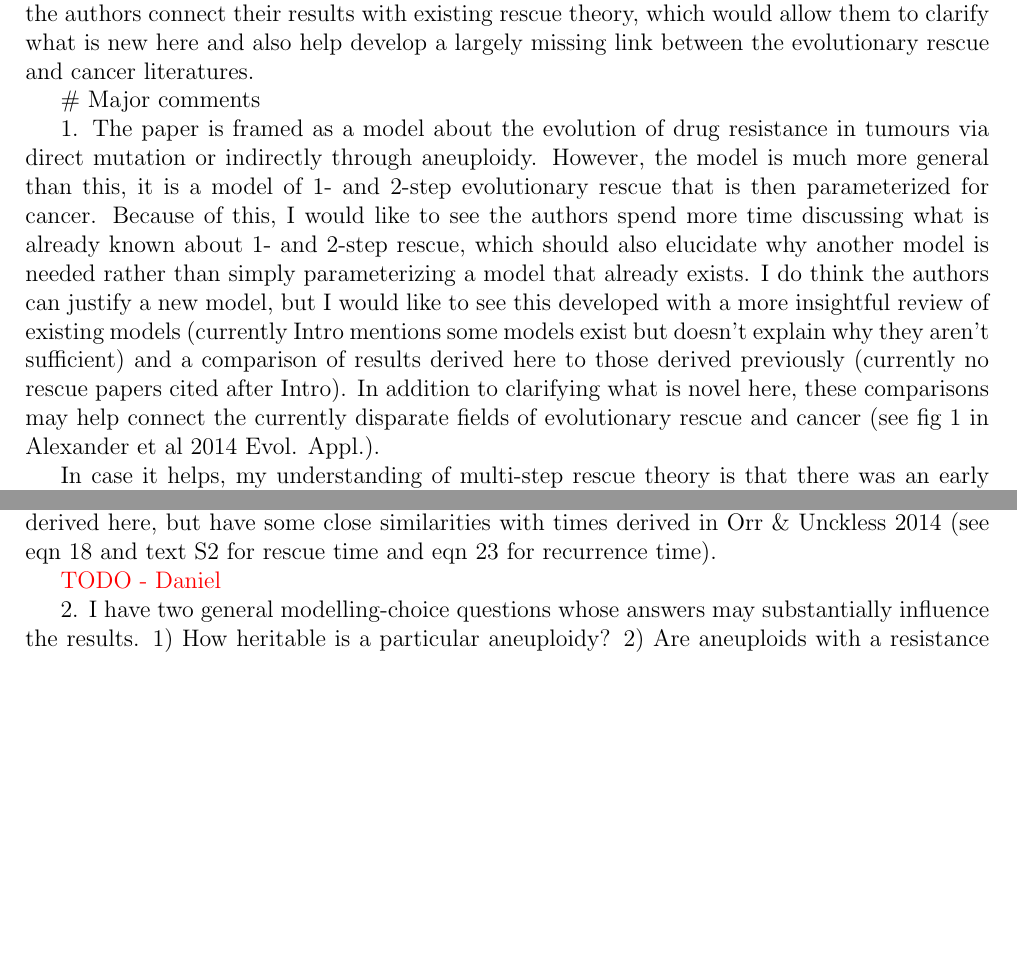
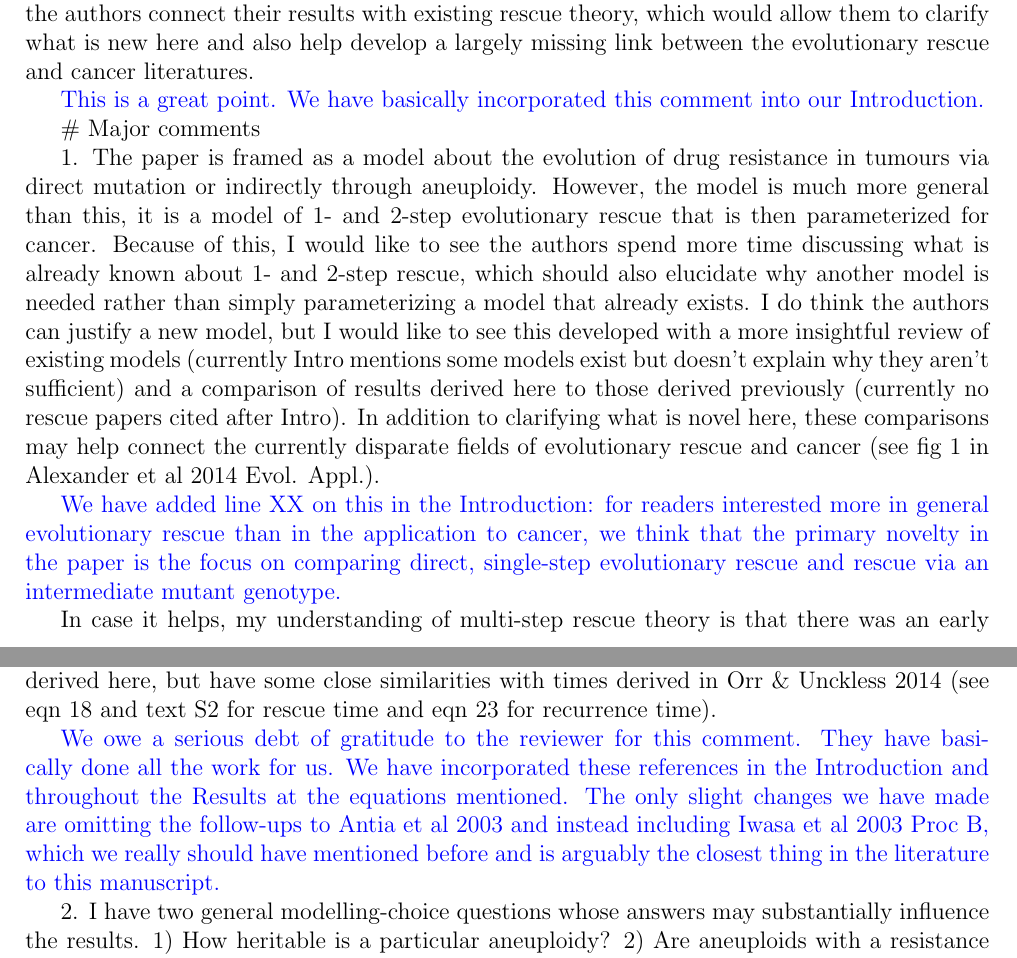
Before and after one commit to yoavram-lab/EvolutionaryRescue, a LaTeX document (ResponseLetter.tex): two parts of pages 3 and 4 of 14, joined at a grey line, cut so that both start at the same text, the shorter picture padded with empty space. Compiled offline with pdfLaTeX.

Commit message:
added daniel's part to response

```diff
--- a/ResponseLetter.tex
+++ b/ResponseLetter.tex
@@ -131,14 +131,18 @@ Thank you, we are pleased you found the application clear and intuitive.
 
 My main concern (elaborated below), is that all of the theoretical results derived here have extremely close analogues in previous evolutionary rescue theory. This substantially reduces the novelty of this paper, in the sense that much of the intuition developed here has been given elsewhere. However, I do think it is useful to derive all of these approximations for a single model that can be parameterized with existing cancer data. What I would like to see, then, is the authors connect their results with existing rescue theory, which would allow them to clarify what is new here and also help develop a largely missing link between the evolutionary rescue and cancer literatures.
 
+\textcolor{blue}{This is a great point. We have basically incorporated this comment into our Introduction.}
+
 $\#$ Major comments
 
 1. The paper is framed as a model about the evolution of drug resistance in tumours via direct mutation or indirectly through aneuploidy. However, the model is much more general than this, it is a model of 1- and 2-step evolutionary rescue that is then parameterized for cancer. Because of this, I would like to see the authors spend more time discussing what is already known about 1- and 2-step rescue, which should also elucidate why another model is needed rather than simply parameterizing a model that already exists. I do think the authors can justify a new model, but I would like to see this developed with a more insightful review of existing models (currently Intro mentions some models exist but doesn't explain why they aren't sufficient) and a comparison of results derived here to those derived previously (currently no rescue papers cited after Intro). In addition to clarifying what is novel here, these comparisons may help connect the currently disparate fields of evolutionary rescue and cancer (see fig 1 in Alexander et al 2014 Evol. Appl.).
 
+\textcolor{blue}{We have added line XX on this in the Introduction: for readers interested more in general evolutionary rescue than in the application to cancer, we think that the primary novelty in the paper is the focus on comparing direct, single-step evolutionary rescue and rescue via an intermediate mutant genotype.}
+
 In case it helps, my understanding of multi-step rescue theory is that there was an early model for the emergence of epidemics via multiple mutations (Antia et al 2003 Nature, and some follow ups like Yates et al 2006 PRSB and Alexander $\&$ Day 2010 Interface), a very general treatment of emergence and rescue via multiple mutations (Iwasa et al 2004 JTB), a 2-locus 2-allele rescue model (Uecker $\&$ Hermisson 2016 Genetics), and multi-step rescue models on a fitness landscape (Martin et al 2013, Osmond et al 2020), all of which also use branching processes. Many of the results in this paper have been derived in the above studies. For example, eqn 3 is essentially the 1-step rescue probability from Orr $\&$ Unckless 2008 (Am Nat, also their eqn 3) and eqn 4 is essentially the emergence probability from Iwasa et al 2004 (their eqn 3) multiplied by the number of first step mutations that occur during the wildtypes decline. Even more similarly, Eqn 4 is a special case of the results in Osmond et al (2020), who also used the reasoning from fitness valley crossing (Weissman et al 2009) to derive approximations for the probability of 2-step rescue, with the added complication of a distribution of mutation effects. Setting the distribution of fitness effects to a dirac and assuming fast wildtype decline reduces the first two lines of their eqn 8 to the first two lines of eqn 4 (the final line of eqn 4 being the well known case of 1-step rescue). The de novo vs standing variance result (eqn 6) was pointed out in Orr $\&$ Unckless 2008 (right side of page 163) and given in Martin et al 2013 (eqn 3.8). The rescue and recurrence times (eqns 8 and 9) are perhaps the most novel results derived here, but have some close similarities with times derived in Orr $\&$ Unckless 2014 (see eqn 18 and text S2 for rescue time and eqn 23 for recurrence time).
 
-\textcolor{red}{
-TODO - Daniel
+\textcolor{blue}{
+We owe a serious debt of gratitude to the reviewer for this comment. They have basically done all the work for us. We have incorporated these references in the Introduction and throughout the Results at the equations mentioned. The only slight changes we have made are omitting the follow-ups to Antia et al 2003 and instead including Iwasa et al 2003 Proc B, which we really should have mentioned before and is arguably the closest thing in the literature to this manuscript.
 }
 
 2. I have two general modelling-choice questions whose answers may substantially influence the results. 1) How heritable is a particular aneuploidy?  2) Are aneuploids with a resistance mutation really equivalent to diploids with a resistance mutation? Can the modeling choices made be empirically justified, or can the model (or results) be generalized to include these complications?
```
Also changed, not shown: EvolutionaryRescue1.tex (+1 -1 lines), EvolutionaryRescue1.pdf, ResponseLetter.pdf (added).
